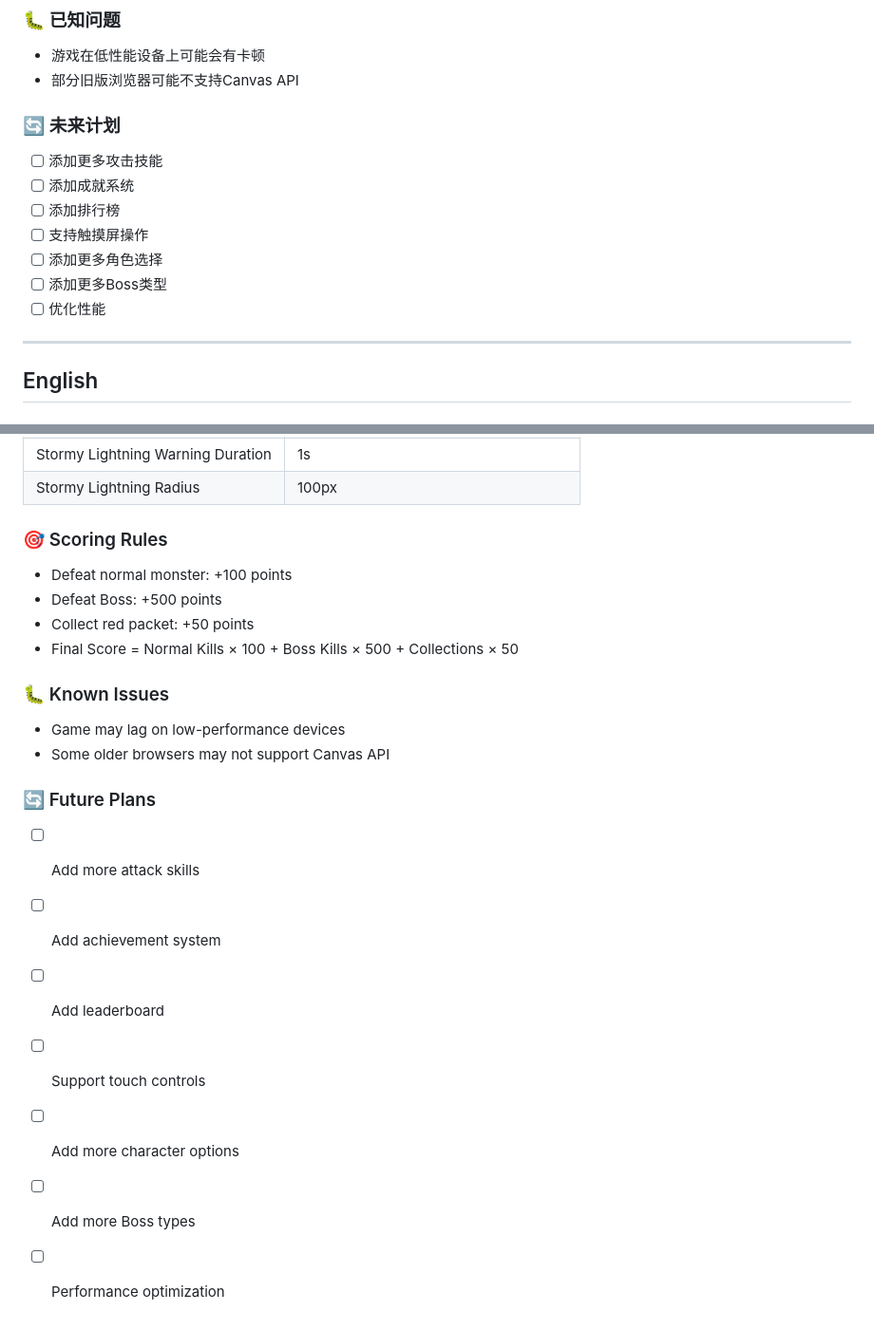
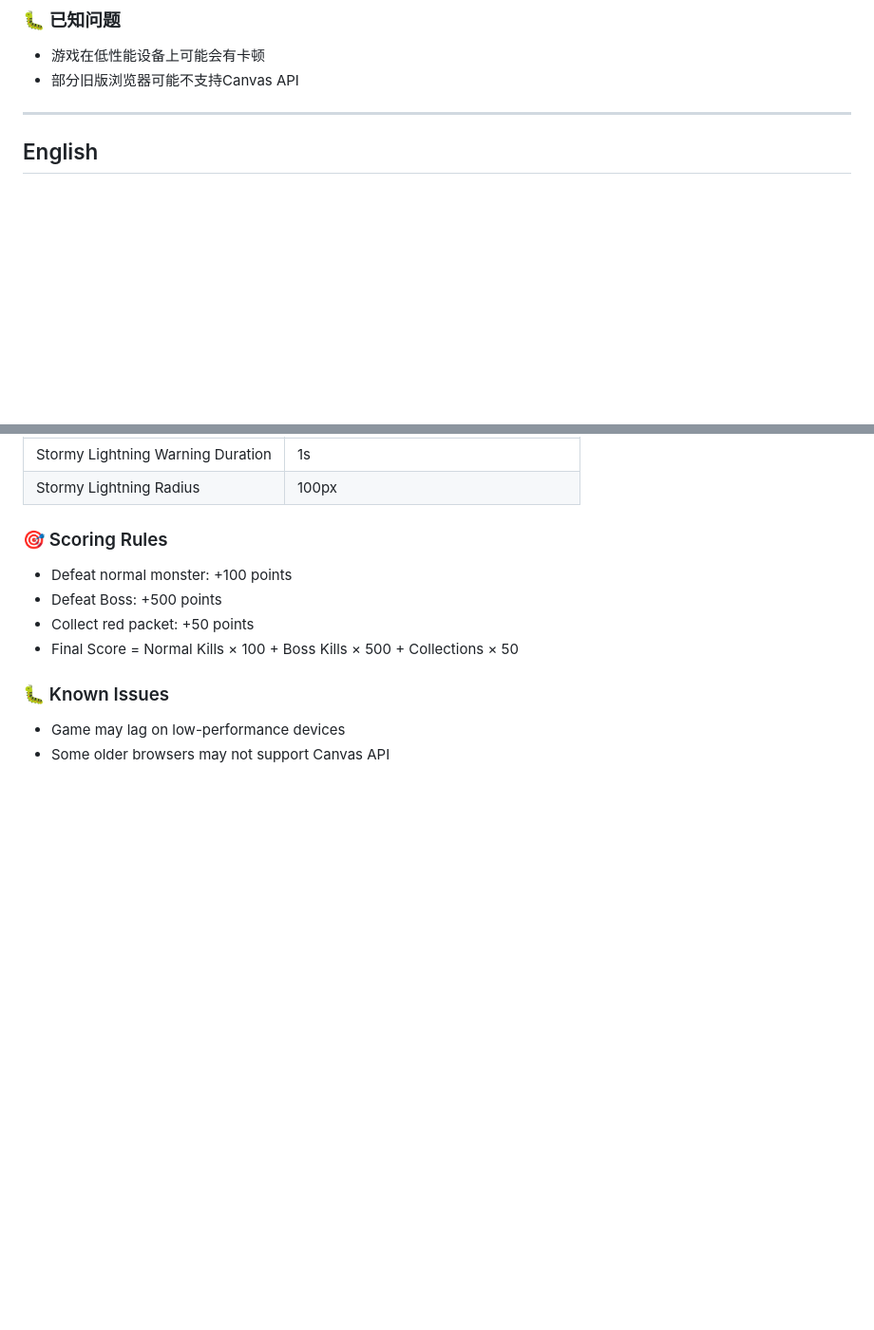
Before and after one commit to 204313508/pony-redpacket-survivor, a Markdown page: README.md, 2 parts joined by grey strips. Shown at 95% size. GitHub-like rendering; blank space fills up the shorter version.

```diff
--- a/README.md
+++ b/README.md
@@ -259,16 +251,6 @@ pony-redpacket-survivor/
 
 - 游戏在低性能设备上可能会有卡顿
 - 部分旧版浏览器可能不支持Canvas API
-
-### 🔄 未来计划
-
-- [ ] 添加更多攻击技能
-- [ ] 添加成就系统
-- [ ] 添加排行榜
-- [ ] 支持触摸屏操作
-- [ ] 添加更多角色选择
-- [ ] 添加更多Boss类型
-- [ ] 优化性能
 
 ---
 
@@ -515,12 +491,3 @@ pony-redpacket-survivor/
 
 - Game may lag on low-performance devices
 - Some older browsers may not support Canvas API
-
-### 🔄 Future Plans
-- [ ] Add more attack skills
-- [ ] Add achievement system
-- [ ] Add leaderboard
-- [ ] Support touch controls
-- [ ] Add more character options
-- [ ] Add more Boss types
-- [ ] Performance optimization
```
Also changed, not shown: other parts of README.md (+22 -36 lines).
